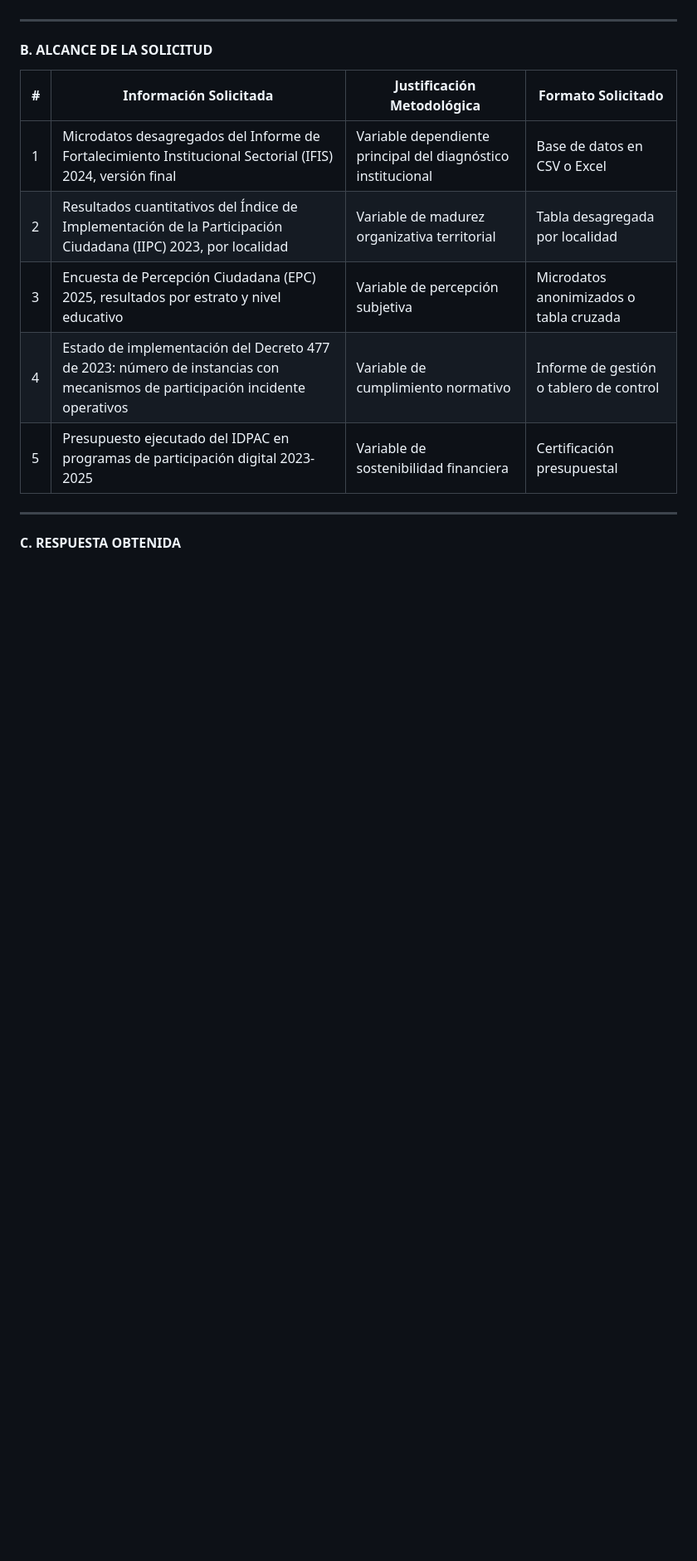
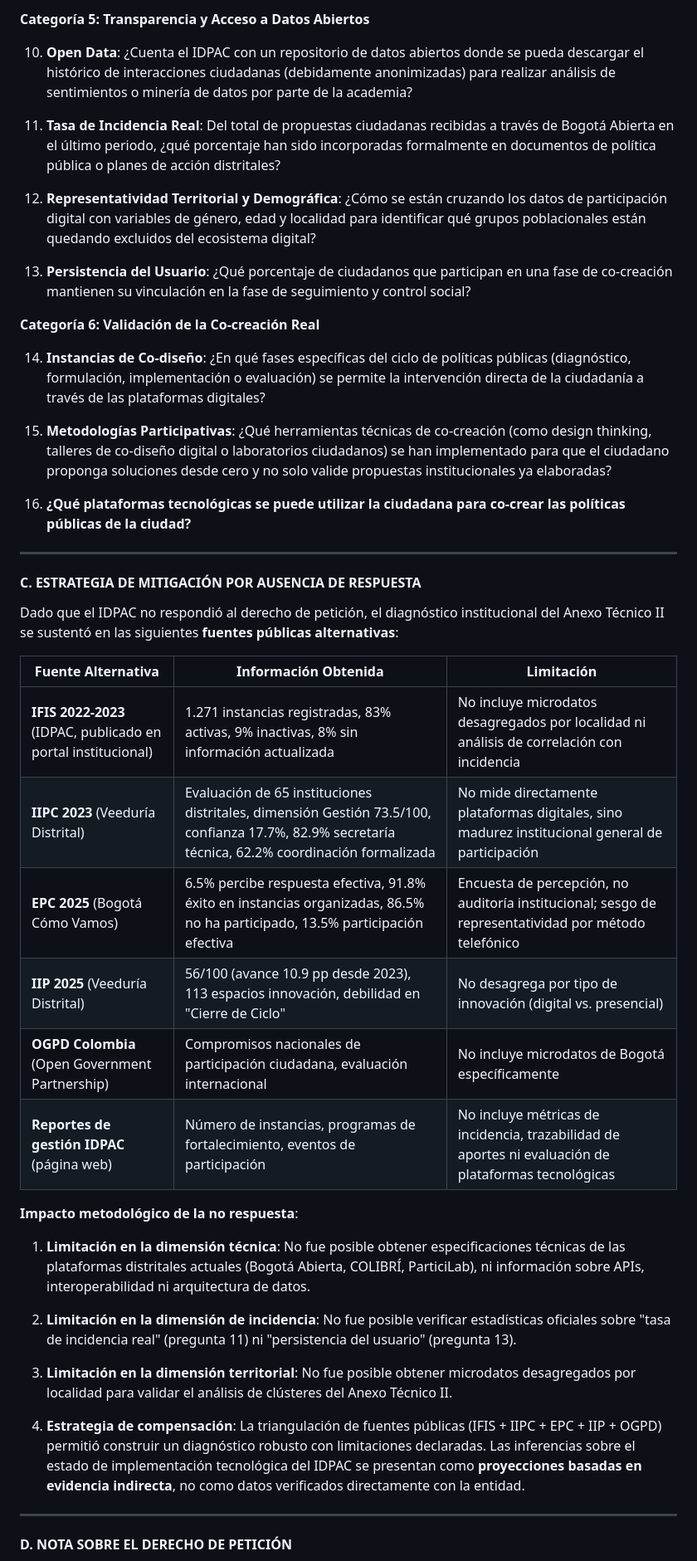
Before and after one commit to Innovadataco/zeus-workspace, a Markdown page: PROYECTOS/PROYECTO_02/INSERT-03-SOLICITUD-IDPAC.md, the part around one of its changes. Shown at 83% size. GitHub-like rendering; blank space fills up the shorter version.

```diff
--- a/PROYECTOS/PROYECTO_02/INSERT-03-SOLICITUD-IDPAC.md
+++ b/PROYECTOS/PROYECTO_02/INSERT-03-SOLICITUD-IDPAC.md
@@ -19,17 +54,47 @@
+**Categoría 5: Transparencia y Acceso a Datos Abiertos**
+
+10. **Open Data**: ¿Cuenta el IDPAC con un repositorio de datos abiertos donde se pueda descargar el histórico de interacciones ciudadanas (debidamente anonimizadas) para realizar análisis de sentimientos o minería de datos por parte de la academia?
+
+11. **Tasa de Incidencia Real**: Del total de propuestas ciudadanas recibidas a través de Bogotá Abierta en el último periodo, ¿qué porcentaje han sido incorporadas formalmente en documentos de política pública o planes de acción distritales?
+
+12. **Representatividad Territorial y Demográfica**: ¿Cómo se están cruzando los datos de participación digital con variables de género, edad y localidad para identificar qué grupos poblacionales están quedando excluidos del ecosistema digital?
+
+13. **Persistencia del Usuario**: ¿Qué porcentaje de ciudadanos que participan en una fase de co-creación mantienen su vinculación en la fase de seguimiento y control social?
+
+**Categoría 6: Validación de la Co-creación Real**
+
+14. **Instancias de Co-diseño**: ¿En qué fases específicas del ciclo de políticas públicas (diagnóstico, formulación, implementación o evaluación) se permite la intervención directa de la ciudadanía a través de las plataformas digitales?
+
+15. **Metodologías Participativas**: ¿Qué herramientas técnicas de co-creación (como design thinking, talleres de co-diseño digital o laboratorios ciudadanos) se han implementado para que el ciudadano proponga soluciones desde cero y no solo valide propuestas institucionales ya elaboradas?
+
+16. **¿Qué plataformas tecnológicas se puede utilizar la ciudadana para co-crear las políticas públicas de la ciudad?**
 
 ---
 
-#### B. ALCANCE DE LA SOLICITUD
+#### C. ESTRATEGIA DE MITIGACIÓN POR AUSENCIA DE RESPUESTA
 
-| # | Información Solicitada | Justificación Metodológica | Formato Solicitado |
-|---|---|---|---|
-| 1 | Microdatos desagregados del Informe de Fortalecimiento Institucional Sectorial (IFIS) 2024, versión final | Variable dependiente principal del diagnóstico institucional | Base de datos en CSV o Excel |
-| 2 | Resultados cuantitativos del Índice de Implementación de la Participación Ciudadana (IIPC) 2023, por localidad | Variable de madurez organizativa territorial | Tabla desagregada por localidad |
-| 3 | Encuesta de Percepción Ciudadana (EPC) 2025, resultados por estrato y nivel educativo | Variable de percepción subjetiva | Microdatos anonimizados o tabla cruzada |
-| 4 | Estado de implementación del Decreto 477 de 2023: número de instancias con mecanismos de participación incidente operativos | Variable de cumplimiento normativo | Informe de gestión o tablero de control |
-| 5 | Presupuesto ejecutado del IDPAC en programas de participación digital 2023-2025 | Variable de sostenibilidad financiera | Certificación presupuestal |
+Dado que el IDPAC no respondió al derecho de petición, el diagnóstico institucional del Anexo Técnico II se sustentó en las siguientes **fuentes públicas alternativas**:
+
+| Fuente Alternativa | Información Obtenida | Limitación |
+|---|---|---|
+| **IFIS 2022-2023** (IDPAC, publicado en portal institucional) | 1.271 instancias registradas, 83% activas, 9% inactivas, 8% sin información actualizada | No incluye microdatos desagregados por localidad ni análisis de correlación con incidencia |
+| **IIPC 2023** (Veeduría Distrital) | Evaluación de 65 instituciones distritales, dimensión Gestión 73.5/100, confianza 17.7%, 82.9% secretaría técnica, 62.2% coordinación formalizada | No mide directamente plataformas digitales, sino madurez institucional general de participación |
+| **EPC 2025** (Bogotá Cómo Vamos) | 6.5% percibe respuesta efectiva, 91.8% éxito en instancias organizadas, 86.5% no ha participado, 13.5% participación efectiva | Encuesta de percepción, no auditoría institucional; sesgo de representatividad por método telefónico |
+| **IIP 2025** (Veeduría Distrital) | 56/100 (avance 10.9 pp desde 2023), 113 espacios innovación, debilidad en "Cierre de Ciclo" | No desagrega por tipo de innovación (digital vs. presencial) |
+| **OGPD Colombia** (Open Government Partnership) | Compromisos nacionales de participación ciudadana, evaluación internacional | No incluye microdatos de Bogotá específicamente |
+| **Reportes de gestión IDPAC** (página web) | Número de instancias, programas de fortalecimiento, eventos de participación | No incluye métricas de incidencia, trazabilidad de aportes ni evaluación de plataformas tecnológicas |
+
+**Impacto metodológico de la no respuesta**:
+
+1. **Limitación en la dimensión técnica**: No fue posible obtener especificaciones técnicas de las plataformas distritales actuales (Bogotá Abierta, COLIBRÍ, ParticiLab), ni información sobre APIs, interoperabilidad ni arquitectura de datos.
+
+2. **Limitación en la dimensión de incidencia**: No fue posible verificar estadísticas oficiales sobre "tasa de incidencia real" (pregunta 11) ni "persistencia del usuario" (pregunta 13).
+
+3. **Limitación en la dimensión territorial**: No fue posible obtener microdatos desagregados por localidad para validar el análisis de clústeres del Anexo Técnico II.
+
+4. **Estrategia de compensación**: La triangulación de fuentes públicas (IFIS + IIPC + EPC + IIP + OGPD) permitió construir un diagnóstico robusto con limitaciones declaradas. Las inferencias sobre el estado de implementación tecnológica del IDPAC se presentan como **proyecciones basadas en evidencia indirecta**, no como datos verificados directamente con la entidad.
 
 ---
 
-#### C. RESPUESTA OBTENIDA
+#### D. NOTA SOBRE EL DERECHO DE PETICIÓN
 
```
Also changed, not shown: other parts of PROYECTOS/PROYECTO_02/INSERT-03-SOLICITUD-IDPAC.md (+49 -68 lines).
